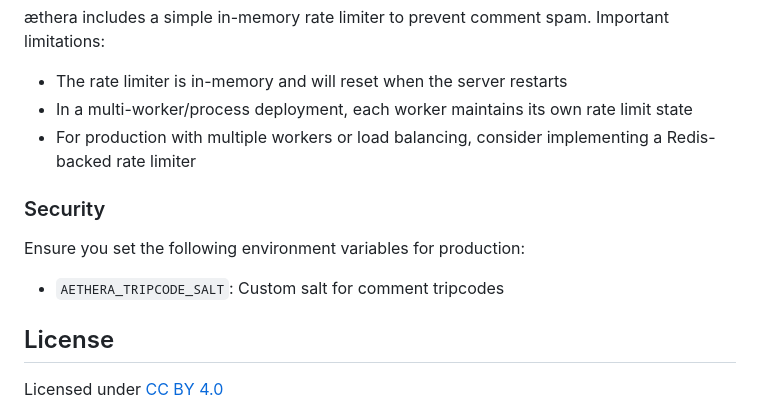
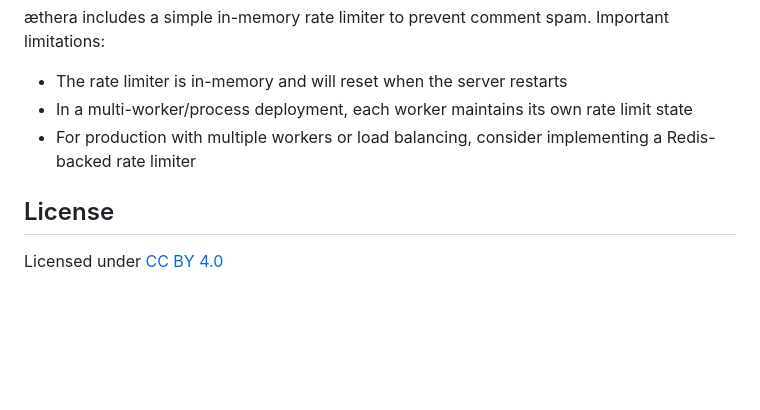
Before and after one commit to LuxiaSL/aethera, a Markdown page: README.md, the part around the change. Rendered like a GitHub page; blank space fills up the shorter version.

Commit message:
fakeout deploy

```diff
--- a/README.md
+++ b/README.md
@@ -151,11 +151,6 @@ The GPU worker only runs when viewers are present:
 - In a multi-worker/process deployment, each worker maintains its own rate limit state
 - For production with multiple workers or load balancing, consider implementing a Redis-backed rate limiter
 
-### Security
-
-Ensure you set the following environment variables for production:
-- `AETHERA_TRIPCODE_SALT`: Custom salt for comment tripcodes
-
 ## License
 
 Licensed under [CC BY 4.0](https://creativecommons.org/licenses/by/4.0/)
```
